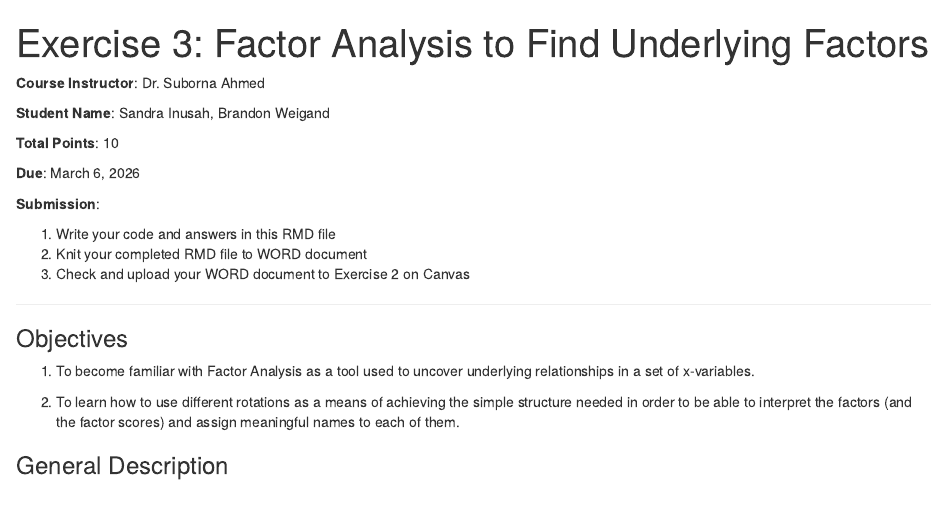
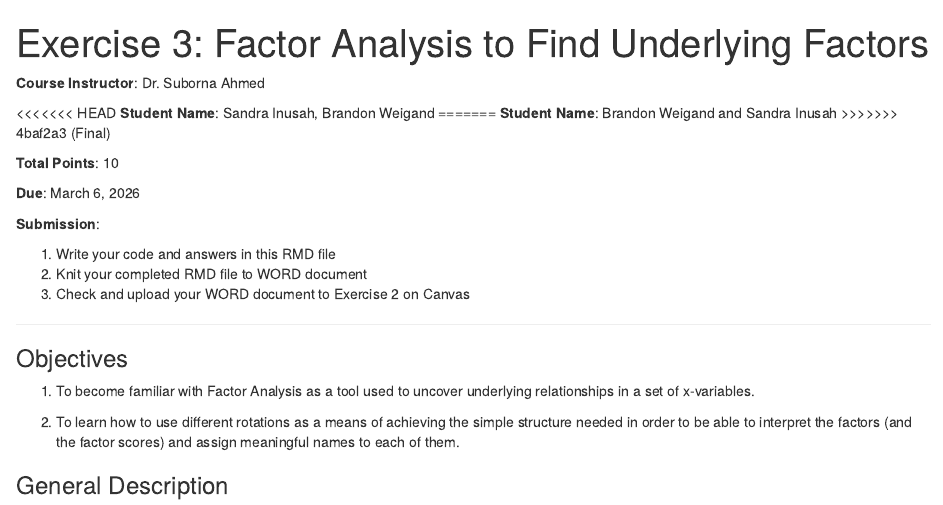
Before and after one commit to Andra4889/FRST_531, an R Markdown document (Exercise_Factor_Analysis_Final.Rmd): the page in a window 1100 px wide, from its top. Rendered offline with R 4.5, knitr and Pandoc, with nearby package versions; code that draws random numbers runs with fixed seeds of ours.

Commit message:
New version

```diff
--- a/Exercise_Factor_Analysis_Final.Rmd
+++ b/Exercise_Factor_Analysis_Final.Rmd
@@ -11,7 +11,11 @@ editor_options:
 
 **Course Instructor**: Dr. Suborna Ahmed
 
+<<<<<<< HEAD
 **Student Name**: Sandra Inusah, Brandon Weigand
+=======
+**Student Name**: Brandon Weigand and Sandra Inusah
+>>>>>>> 4baf2a3 (Final)
 
 **Total Points**: 10
 
```
